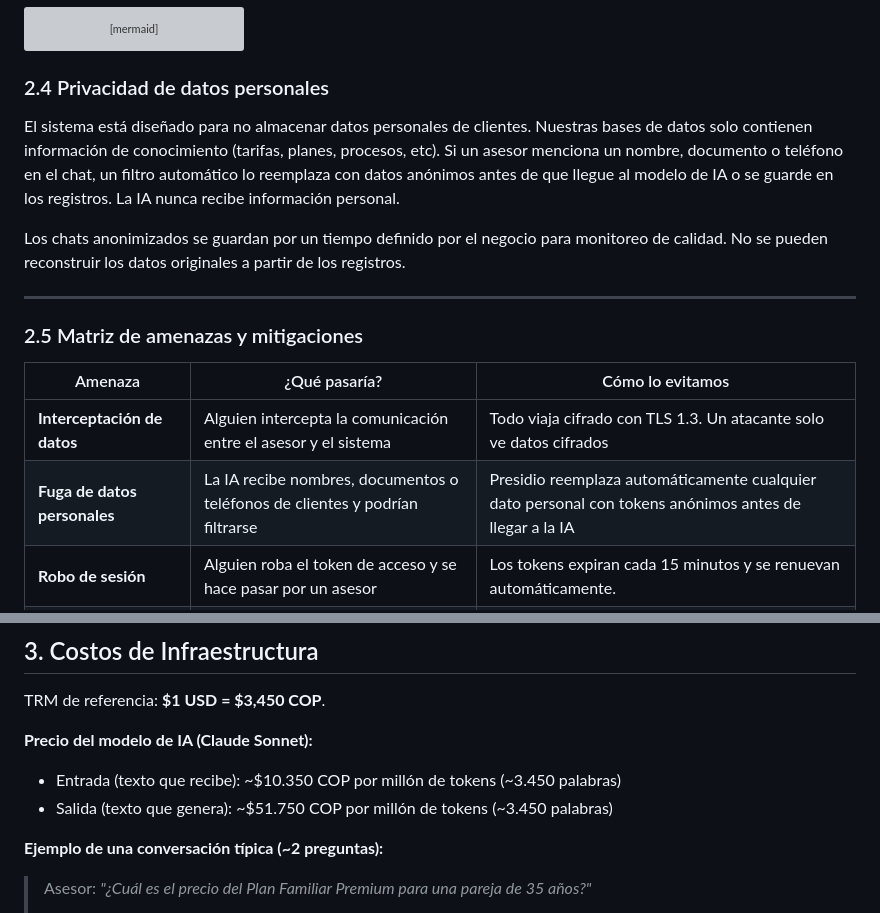
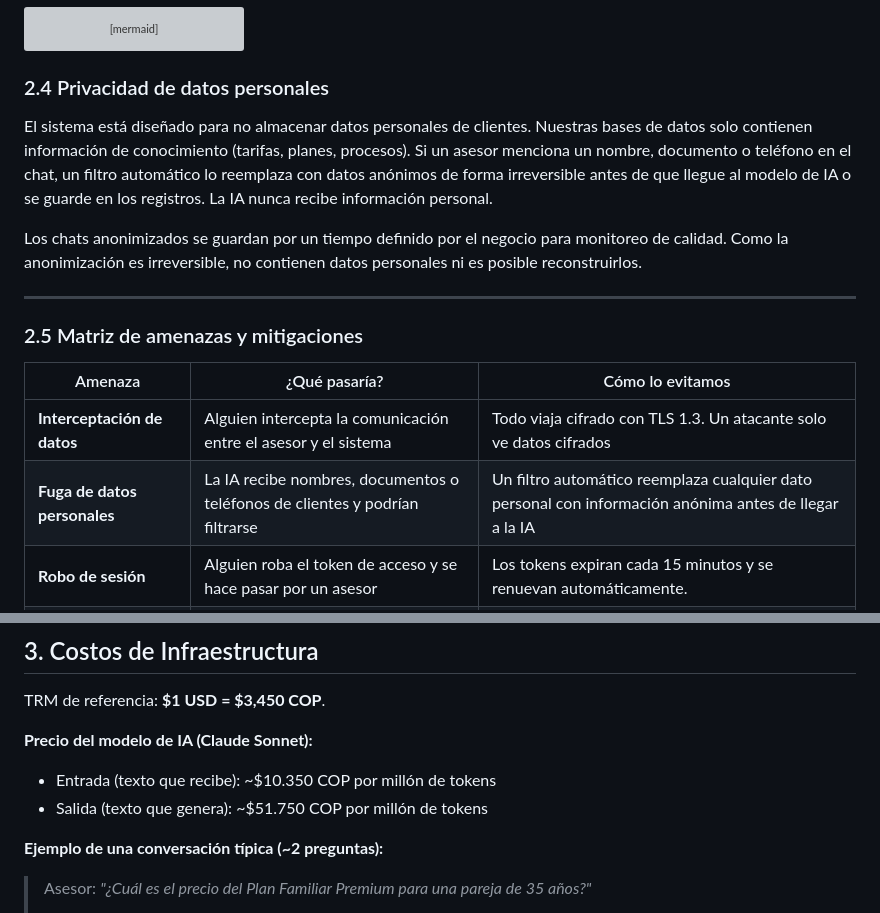
Before and after one commit to johnruedal96/capillas, a Markdown page: docs/propuesta_tecnologica_final.md, 2 parts joined by grey strips. Rendered like a GitHub page; grey boxes are pictures that could not be loaded.

Commit message:
Privacidad

```diff
--- a/docs/propuesta_tecnologica_final.md
+++ b/docs/propuesta_tecnologica_final.md
@@ -159,9 +159,9 @@ flowchart TB
 
 ### 2.4 Privacidad de datos personales
 
-El sistema está diseñado para no almacenar datos personales de clientes. Nuestras bases de datos solo contienen información de conocimiento (tarifas, planes, procesos, etc). Si un asesor menciona un nombre, documento o teléfono en el chat, un filtro automático lo reemplaza con datos anónimos antes de que llegue al modelo de IA o se guarde en los registros. La IA nunca recibe información personal.
+El sistema está diseñado para no almacenar datos personales de clientes. Nuestras bases de datos solo contienen información de conocimiento (tarifas, planes, procesos). Si un asesor menciona un nombre, documento o teléfono en el chat, un filtro automático lo reemplaza con datos anónimos de forma irreversible antes de que llegue al modelo de IA o se guarde en los registros. La IA nunca recibe información personal.
 
-Los chats anonimizados se guardan por un tiempo definido por el negocio para monitoreo de calidad. No se pueden reconstruir los datos originales a partir de los registros.
+Los chats anonimizados se guardan por un tiempo definido por el negocio para monitoreo de calidad. Como la anonimización es irreversible, no contienen datos personales ni es posible reconstruirlos.
 
 ---
 
@@ -170,7 +170,7 @@ Los chats anonimizados se guardan por un tiempo definido por el negocio para mon
 | Amenaza | ¿Qué pasaría? | Cómo lo evitamos |
 |-|-|-|
 | **Interceptación de datos** | Alguien intercepta la comunicación entre el asesor y el sistema | Todo viaja cifrado con TLS 1.3. Un atacante solo ve datos cifrados |
-| **Fuga de datos personales** | La IA recibe nombres, documentos o teléfonos de clientes y podrían filtrarse | Presidio reemplaza automáticamente cualquier dato personal con tokens anónimos antes de llegar a la IA |
+| **Fuga de datos personales** | La IA recibe nombres, documentos o teléfonos de clientes y podrían filtrarse | Un filtro automático reemplaza cualquier dato personal con información anónima antes de llegar a la IA |
 | **Robo de sesión** | Alguien roba el token de acceso y se hace pasar por un asesor | Los tokens expiran cada 15 minutos y se renuevan automáticamente. |
 | **Uso malicioso de la API** | Un atacante usa el sistema para consultar información sin límite | Límite de consultas por asesor. Intentos sospechosos se bloquean automáticamente |
 | **Manipulación de la IA** | Alguien engaña a la IA para que ignore las reglas | Las instrucciones de seguridad están separadas de la conversación. La IA no puede modificarlas |
@@ -215,8 +215,8 @@ El sistema mide automáticamente la calidad de las respuestas:
 TRM de referencia: **$1 USD = $3,450 COP**.
 
 **Precio del modelo de IA (Claude Sonnet):**
-- Entrada (texto que recibe): ~$10.350 COP por millón de tokens (~3.450 palabras)
-- Salida (texto que genera): ~$51.750 COP por millón de tokens (~3.450 palabras)
+- Entrada (texto que recibe): ~$10.350 COP por millón de tokens
+- Salida (texto que genera): ~$51.750 COP por millón de tokens
 
 **Ejemplo de una conversación típica (~2 preguntas):**
 
```
